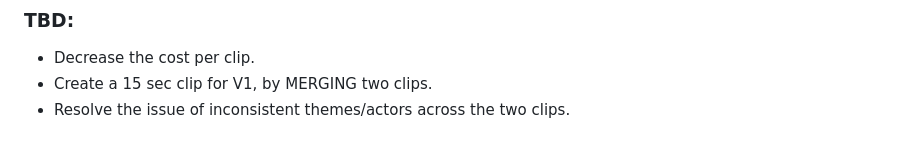
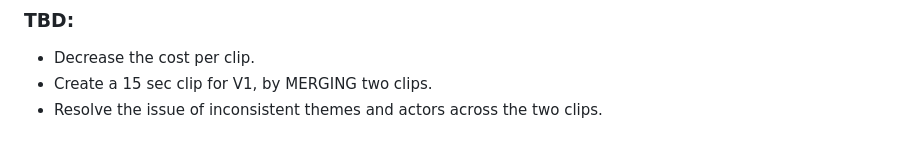
Before and after one commit to saurabhrpi/speech-to-video-generator, a Markdown page: README.md, the part around the change. Drawn GitHub-style.

Commit message:
Update TBD

```diff
--- a/README.md
+++ b/README.md
@@ -130,4 +130,4 @@ Outputs will include URLs returned by the AIMLAPI. If stitching is enabled and `
 
 - Decrease the cost per clip.
 - Create a 15 sec clip for V1, by MERGING two clips.
-- Resolve the issue of inconsistent themes/actors across the two clips.
+- Resolve the issue of inconsistent themes and actors across the two clips.
```
